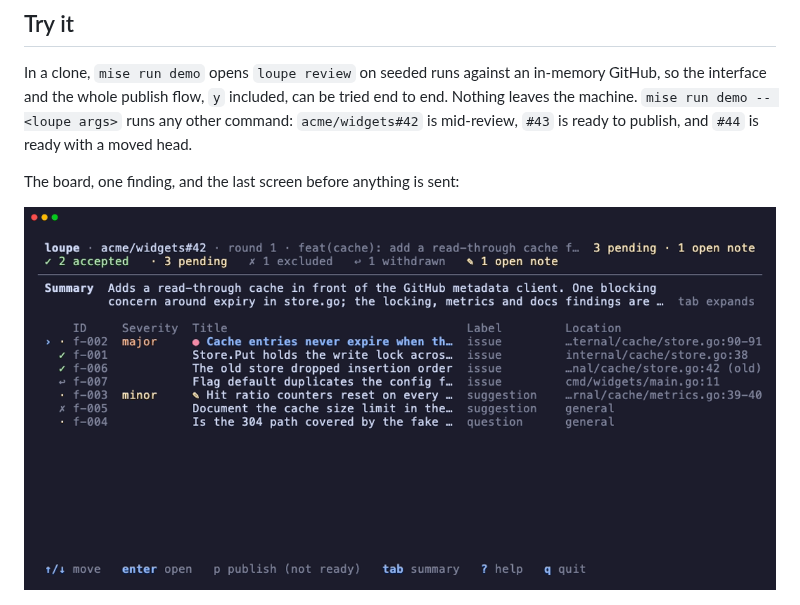
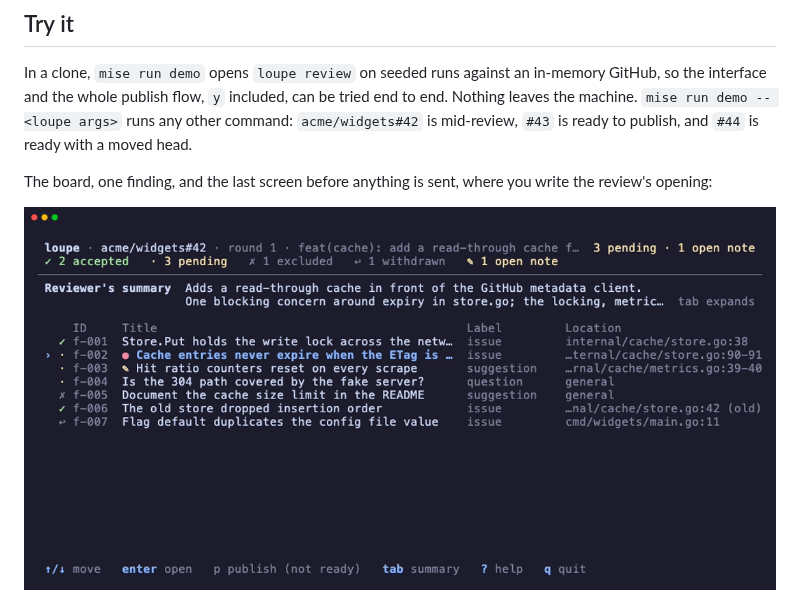
Before and after one commit to eriksaulnier/loupe, a Markdown page: README.md, the part around one of its changes. GitHub-like rendering; pictures changed too: docs/assets/list.png.

```diff
--- a/README.md
+++ b/README.md
@@ -32,5 +32,5 @@ loupe --version
 
 In a clone, `mise run demo` opens `loupe review` on seeded runs against an in-memory GitHub, so the interface and the whole publish flow, `y` included, can be tried end to end. Nothing leaves the machine. `mise run demo -- <loupe args>` runs any other command: `acme/widgets#42` is mid-review, `#43` is ready to publish, and `#44` is ready with a moved head.
 
-The board, one finding, and the last screen before anything is sent:
+The board, one finding, and the last screen before anything is sent, where you write the review's opening:
 
```
Also changed, not shown: other parts of README.md (+3 -3 lines), docs/assets/publish.png, docs/assets/walkthrough.gif, 2 other files.
